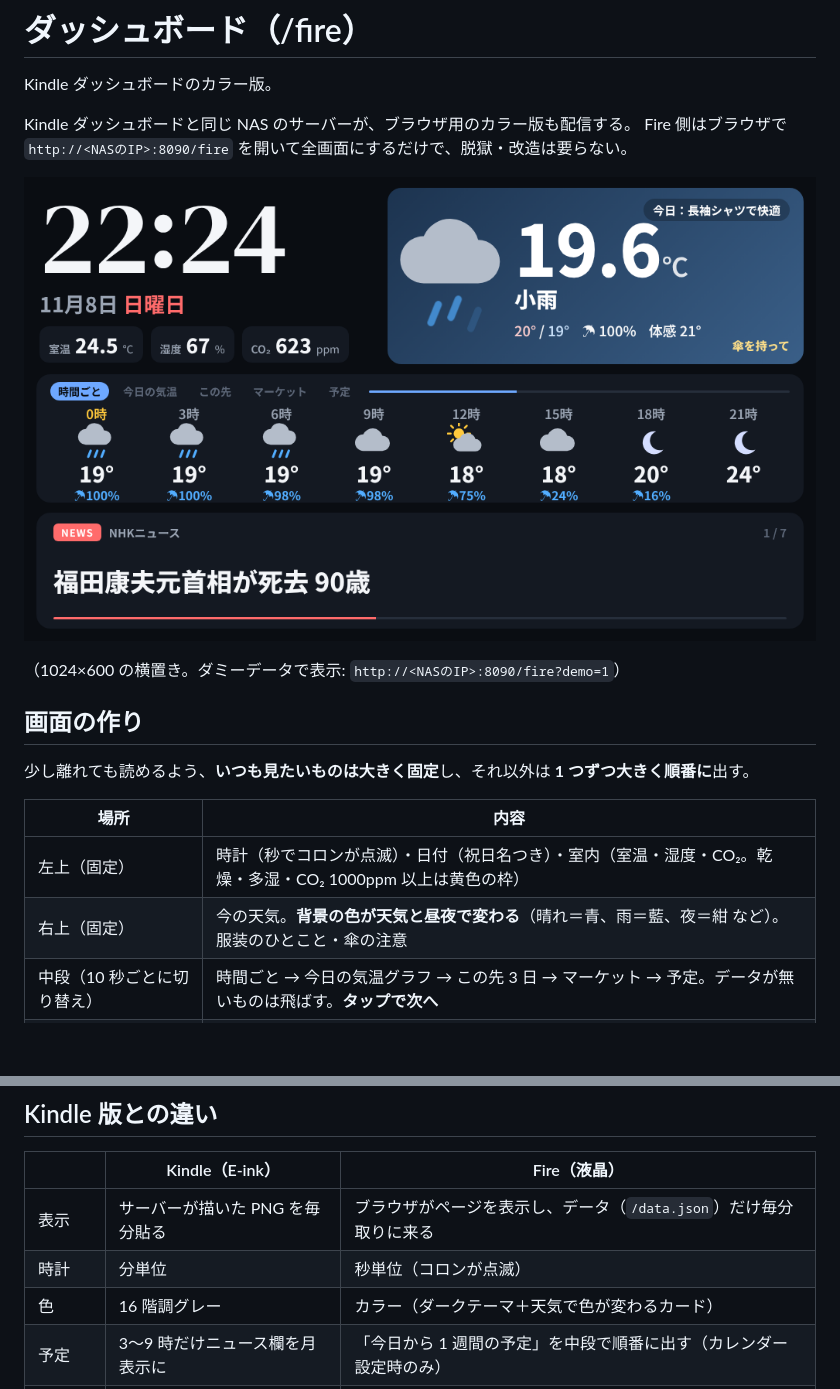
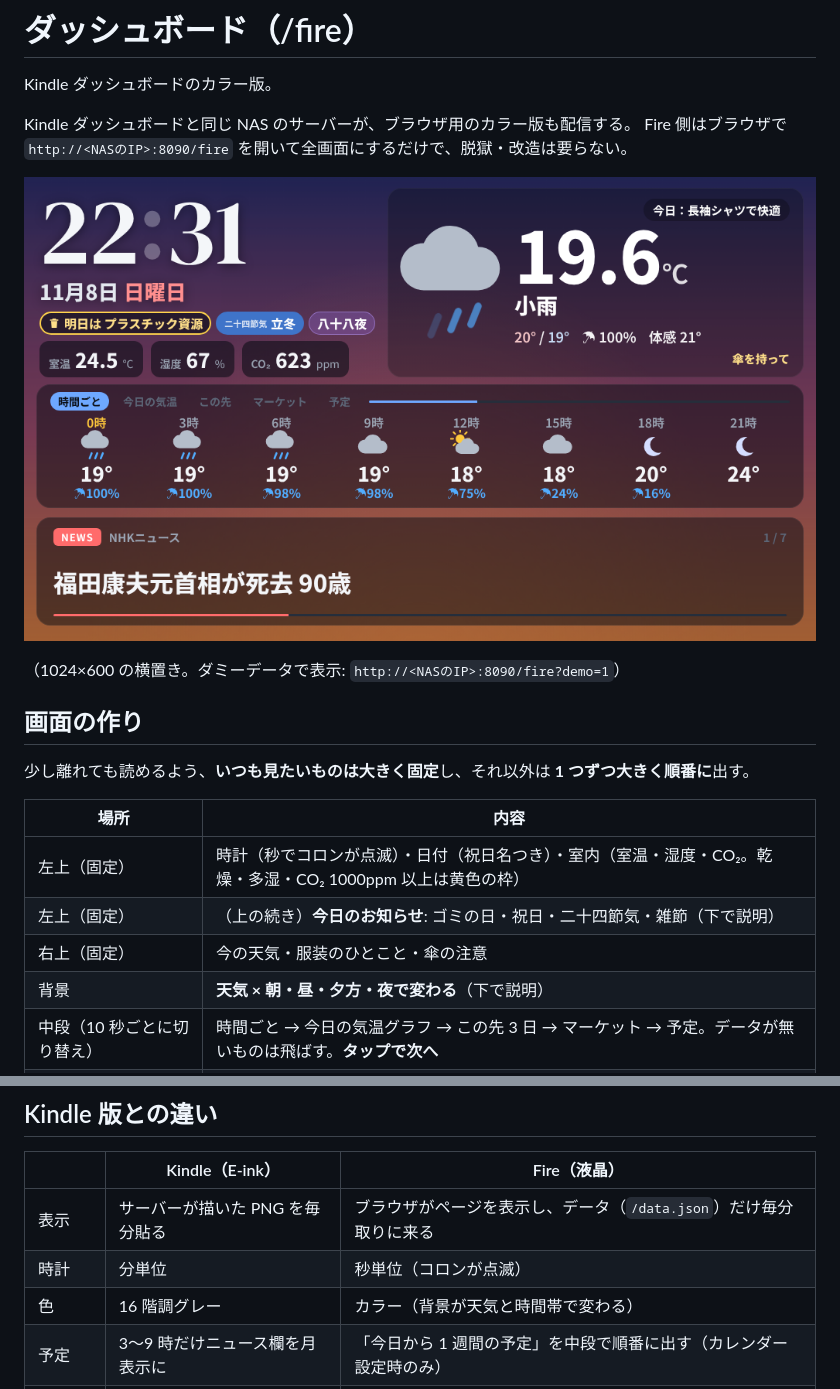
Before and after one commit to mikenekorock0000/bali, a Markdown page: kindle_dashboard/FIRE_SETUP.md, 2 parts joined by grey strips. Drawn GitHub-style; pictures changed too: docs/kindle-dashboard/fire7_preview.png; blank space fills up the shorter version.

```diff
--- a/kindle_dashboard/FIRE_SETUP.md
+++ b/kindle_dashboard/FIRE_SETUP.md
@@ -101,7 +101,9 @@ Fire 側はブラウザで `http://<NASのIP>:8090/fire` を開いて全画面
 | 場所 | 内容 |
 |---|---|
 | 左上（固定） | 時計（秒でコロンが点滅）・日付（祝日名つき）・室内（室温・湿度・CO₂。乾燥・多湿・CO₂ 1000ppm 以上は黄色の枠） |
-| 右上（固定） | 今の天気。**背景の色が天気と昼夜で変わる**（晴れ＝青、雨＝藍、夜＝紺 など）。服装のひとこと・傘の注意 |
+| 左上（固定） | （上の続き）**今日のお知らせ**: ゴミの日・祝日・二十四節気・雑節（下で説明） |
+| 右上（固定） | 今の天気・服装のひとこと・傘の注意 |
+| 背景 | **天気 × 朝・昼・夕方・夜で変わる**（下で説明） |
 | 中段（10 秒ごとに切り替え） | 時間ごと → 今日の気温グラフ → この先 3 日 → マーケット → 予定。データが無いものは飛ばす。**タップで次へ** |
 | 下段（8 秒ごとに切り替え） | ニュースのヘッドラインを 1 本ずつ大きく（2 行まで）。**タップで次へ** |
 
@@ -113,7 +155,7 @@ Fire 側はブラウザで `http://<NASのIP>:8090/fire` を開いて全画面
 |---|---|---|
 | 表示 | サーバーが描いた PNG を毎分貼る | ブラウザがページを表示し、データ（`/data.json`）だけ毎分取りに来る |
 | 時計 | 分単位 | 秒単位（コロンが点滅） |
-| 色 | 16 階調グレー | カラー（ダークテーマ＋天気で色が変わるカード） |
+| 色 | 16 階調グレー | カラー（背景が天気と時間帯で変わる） |
 | 予定 | 3〜9 時だけニュース欄を月表示に | 「今日から 1 週間の予定」を中段で順番に出す（カレンダー設定時のみ） |
 | ニュース | 7 件を一覧 | 1 本ずつ大きく、8 秒ごとに送る |
 | 夜 | — | 23〜6 時は画面を暗く（設定で変更可） |
```
Also changed, not shown: other parts of kindle_dashboard/FIRE_SETUP.md (+40 -0 lines), docs/kindle-dashboard/fire7_skies.png (added), 6 other files.
